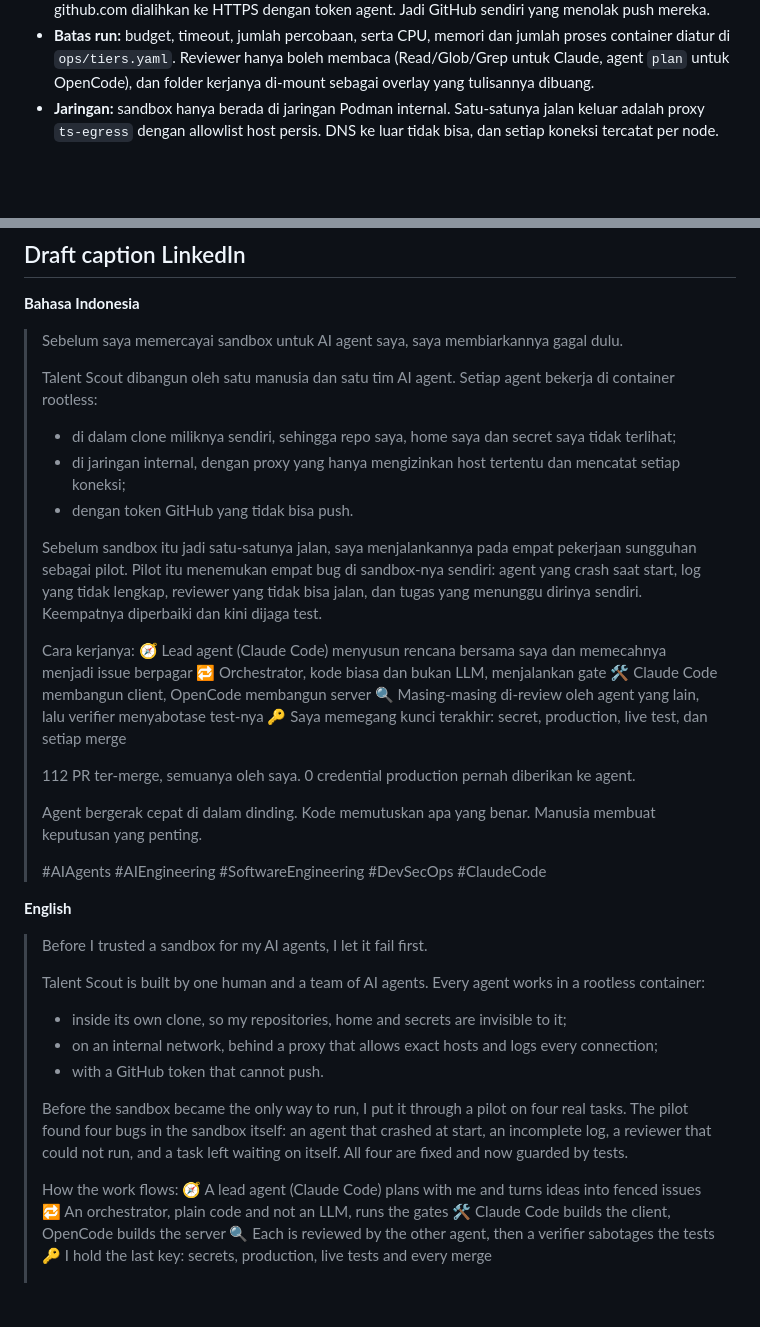
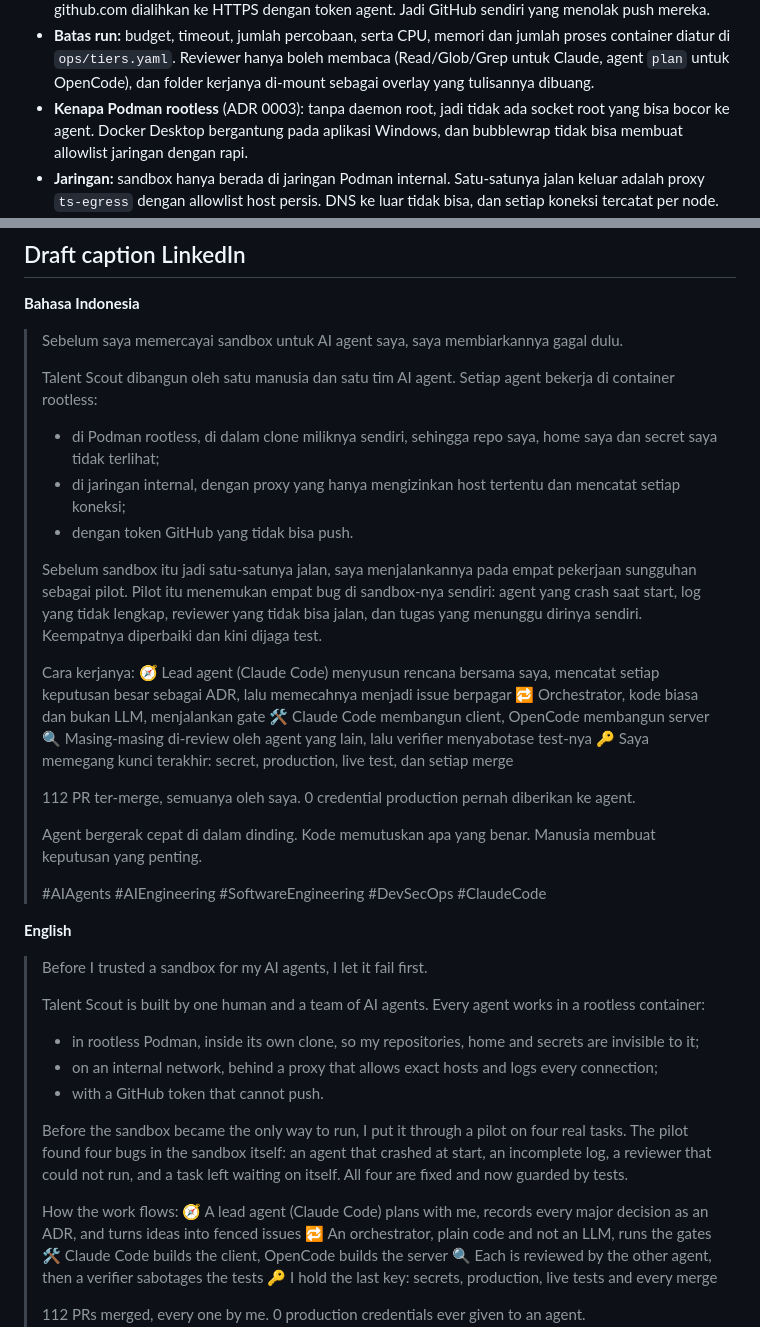
Before and after one commit to aangwijaya/talent-scout, a Markdown page: FLOWS.md, 2 parts joined by grey strips. GitHub-like rendering; blank space fills up the shorter version.

```diff
--- a/FLOWS.md
+++ b/FLOWS.md
@@ -149,6 +150,7 @@ flowchart TB
 - **Env:** hanya variabel toolchain yang di-allowlist yang diteruskan, lewat env file, bukan argumen. Database URL, API key, token dan socket saya dibuang, dan `.env` berisi secret server tidak pernah di-copy ke worktree.
 - **Identitas:** token fine-grained milik agent hanya punya akses Issues. Config `gh` agent kosong, dan git ke github.com dialihkan ke HTTPS dengan token agent. Jadi GitHub sendiri yang menolak push mereka.
 - **Batas run:** budget, timeout, jumlah percobaan, serta CPU, memori dan jumlah proses container diatur di `ops/tiers.yaml`. Reviewer hanya boleh membaca (Read/Glob/Grep untuk Claude, agent `plan` untuk OpenCode), dan folder kerjanya di-mount sebagai overlay yang tulisannya dibuang.
+- **Kenapa Podman rootless** (ADR 0003): tanpa daemon root, jadi tidak ada socket root yang bisa bocor ke agent. Docker Desktop bergantung pada aplikasi Windows, dan bubblewrap tidak bisa membuat allowlist jaringan dengan rapi.
 - **Jaringan:** sandbox hanya berada di jaringan Podman internal. Satu-satunya jalan keluar adalah proxy `ts-egress` dengan allowlist host persis. DNS ke luar tidak bisa, dan setiap koneksi tercatat per node.
 - **Git:** agent commit di clone miliknya sendiri. Commit dibawa ke worktree saya sebagai bundle, dengan hook dimatikan.
 - **Terbukti di pilot (4 node, kedua agent, tier 1–3):** `ops/run --check-sandbox` memeriksa semua dinding dari dalam image sebelum setiap sesi.
@@ -240,14 +242,14 @@ flowchart LR
 > Sebelum saya memercayai sandbox untuk AI agent saya, saya membiarkannya gagal dulu.
 >
 > Talent Scout dibangun oleh satu manusia dan satu tim AI agent. Setiap agent bekerja di container rootless:
-> - di dalam clone miliknya sendiri, sehingga repo saya, home saya dan secret saya tidak terlihat;
+> - di Podman rootless, di dalam clone miliknya sendiri, sehingga repo saya, home saya dan secret saya tidak terlihat;
 > - di jaringan internal, dengan proxy yang hanya mengizinkan host tertentu dan mencatat setiap koneksi;
 > - dengan token GitHub yang tidak bisa push.
 >
 > Sebelum sandbox itu jadi satu-satunya jalan, saya menjalankannya pada empat pekerjaan sungguhan sebagai pilot. Pilot itu menemukan empat bug di sandbox-nya sendiri: agent yang crash saat start, log yang tidak lengkap, reviewer yang tidak bisa jalan, dan tugas yang menunggu dirinya sendiri. Keempatnya diperbaiki dan kini dijaga test.
 >
 > Cara kerjanya:
-> 🧭 Lead agent (Claude Code) menyusun rencana bersama saya dan memecahnya menjadi issue berpagar
+> 🧭 Lead agent (Claude Code) menyusun rencana bersama saya, mencatat setiap keputusan besar sebagai ADR, lalu memecahnya menjadi issue berpagar
 > 🔁 Orchestrator, kode biasa dan bukan LLM, menjalankan gate
 > 🛠️ Claude Code membangun client, OpenCode membangun server
 > 🔍 Masing-masing di-review oleh agent yang lain, lalu verifier menyabotase test-nya
@@ -264,14 +266,14 @@ flowchart LR
 > Before I trusted a sandbox for my AI agents, I let it fail first.
 >
 > Talent Scout is built by one human and a team of AI agents. Every agent works in a rootless container:
-> - inside its own clone, so my repositories, home and secrets are invisible to it;
+> - in rootless Podman, inside its own clone, so my repositories, home and secrets are invisible to it;
 > - on an internal network, behind a proxy that allows exact hosts and logs every connection;
 > - with a GitHub token that cannot push.
 >
 > Before the sandbox became the only way to run, I put it through a pilot on four real tasks. The pilot found four bugs in the sandbox itself: an agent that crashed at start, an incomplete log, a reviewer that could not run, and a task left waiting on itself. All four are fixed and now guarded by tests.
 >
 > How the work flows:
-> 🧭 A lead agent (Claude Code) plans with me and turns ideas into fenced issues
+> 🧭 A lead agent (Claude Code) plans with me, records every major decision as an ADR, and turns ideas into fenced issues
 > 🔁 An orchestrator, plain code and not an LLM, runs the gates
 > 🛠️ Claude Code builds the client, OpenCode builds the server
 > 🔍 Each is reviewed by the other agent, then a verifier sabotages the tests
```
Also changed, not shown: other parts of FLOWS.md (+7 -6 lines), GLOSSARY.md (+12 -0 lines), media/linkedin-workflow/slide-03.png, 2 other files.
